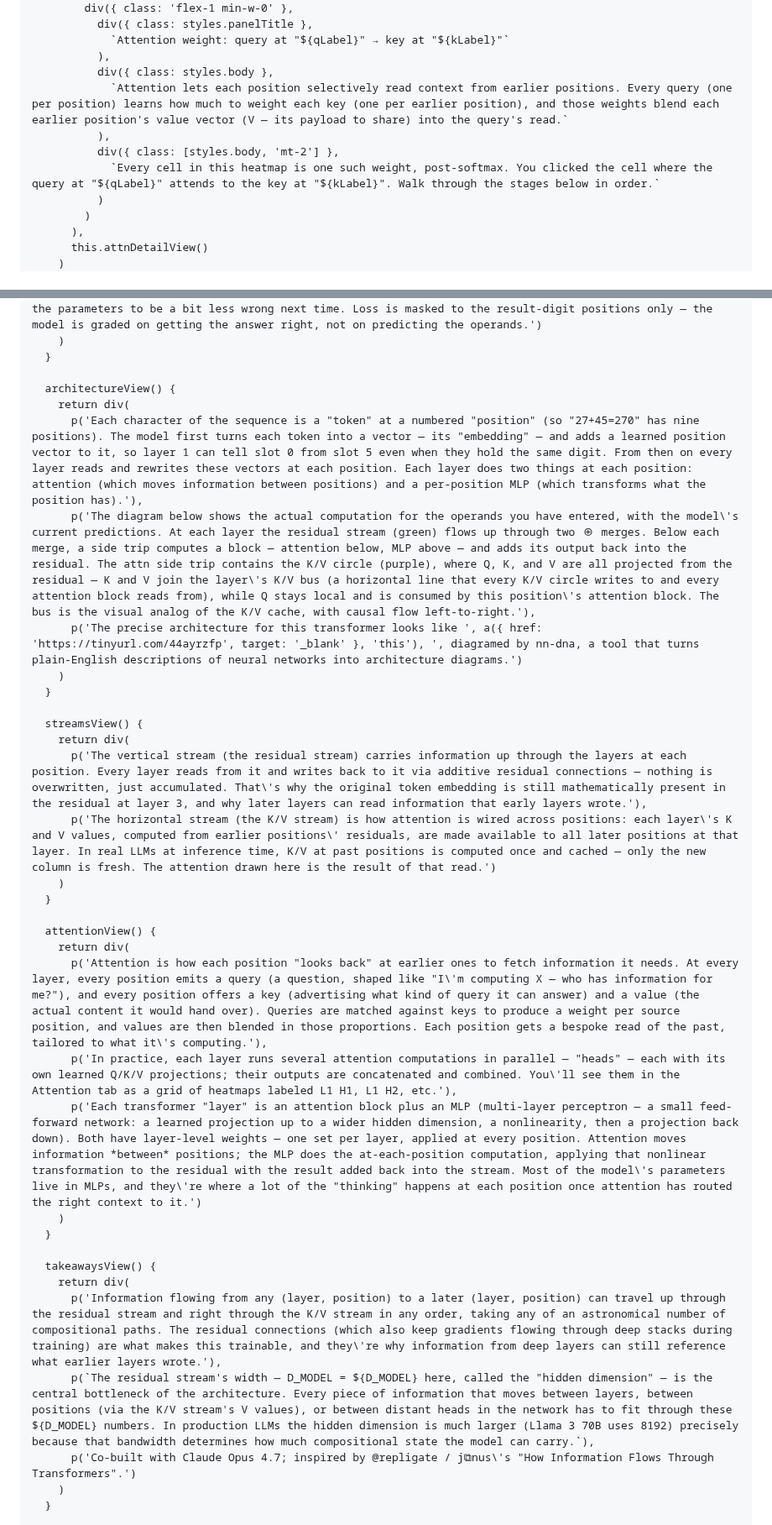
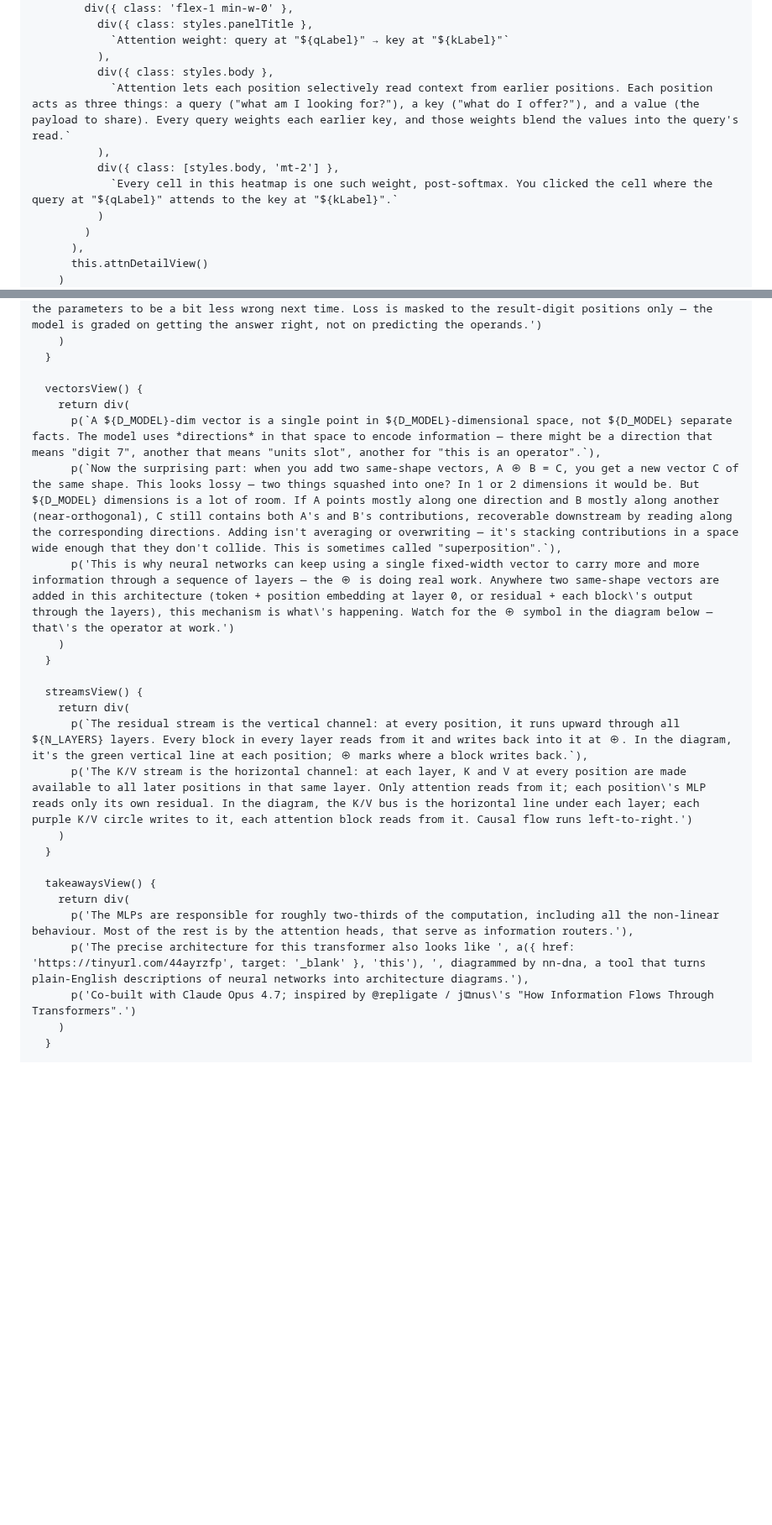
Before and after one commit to typebulb/tensorgrad, a Markdown page: typebulbs/transformer.bulb.md, 2 parts joined by grey strips. Shown at 84% size. Drawn GitHub-style; blank space fills up the shorter version.

```diff
--- a/typebulbs/transformer.bulb.md
+++ b/typebulbs/transformer.bulb.md
@@ -1096,10 +1096,10 @@ class AttentionPanel extends Component {
             `Attention weight: query at "${qLabel}" → key at "${kLabel}"`
           ),
           div({ class: styles.body },
-            `Attention lets each position selectively read context from earlier positions. Every query (one per position) learns how much to weight each key (one per earlier position), and those weights blend each earlier position's value vector (V — its payload to share) into the query's read.`
+            `Attention lets each position selectively read context from earlier positions. Each position acts as three things: a query ("what am I looking for?"), a key ("what do I offer?"), and a value (the payload to share). Every query weights each earlier key, and those weights blend the values into the query's read.`
           ),
           div({ class: [styles.body, 'mt-2'] },
-            `Every cell in this heatmap is one such weight, post-softmax. You clicked the cell where the query at "${qLabel}" attends to the key at "${kLabel}". Walk through the stages below in order.`
+            `Every cell in this heatmap is one such weight, post-softmax. You clicked the cell where the query at "${qLabel}" attends to the key at "${kLabel}".`
           )
         )
       ),
@@ -2115,33 +2108,25 @@ class ExplainerPanel extends Component {
     )
   }
 
-  architectureView() {
+  vectorsView() {
     return div(
-      p('Each character of the sequence is a "token" at a numbered "position" (so "27+45=270" has nine positions). The model first turns each token into a vector — its "embedding" — and adds a learned position vector to it, so layer 1 can tell slot 0 from slot 5 even when they hold the same digit. From then on every layer reads and rewrites these vectors at each position. Each layer does two things at each position: attention (which moves information between positions) and a per-position MLP (which transforms what the position has).'),
-      p('The diagram below shows the actual computation for the operands you have entered, with the model\'s current predictions. At each layer the residual stream (green) flows up through two ⊕ merges. Below each merge, a side trip computes a block — attention below, MLP above — and adds its output back into the residual. The attn side trip contains the K/V circle (purple), where Q, K, and V are all projected from the residual — K and V join the layer\'s K/V bus (a horizontal line that every K/V circle writes to and every attention block reads from), while Q stays local and is consumed by this position\'s attention block. The bus is the visual analog of the K/V cache, with causal flow left-to-right.'),
-      p('The precise architecture for this transformer looks like ', a({ href: 'https://tinyurl.com/44ayrzfp', target: '_blank' }, 'this'), ', diagramed by nn-dna, a tool that turns plain-English descriptions of neural networks into architecture diagrams.')
+      p(`A ${D_MODEL}-dim vector is a single point in ${D_MODEL}-dimensional space, not ${D_MODEL} separate facts. The model uses *directions* in that space to encode information — there might be a direction that means "digit 7", another that means "units slot", another for "this is an operator".`),
+      p(`Now the surprising part: when you add two same-shape vectors, A ⊕ B = C, you get a new vector C of the same shape. This looks lossy — two things squashed into one? In 1 or 2 dimensions it would be. But ${D_MODEL} dimensions is a lot of room. If A points mostly along one direction and B mostly along another (near-orthogonal), C still contains both A's and B's contributions, recoverable downstream by reading along the corresponding directions. Adding isn't averaging or overwriting — it's stacking contributions in a space wide enough that they don't collide. This is sometimes called "superposition".`),
+      p('This is why neural networks can keep using a single fixed-width vector to carry more and more information through a sequence of layers — the ⊕ is doing real work. Anywhere two same-shape vectors are added in this architecture (token + position embedding at layer 0, or residual + each block\'s output through the layers), this mechanism is what\'s happening. Watch for the ⊕ symbol in the diagram below — that\'s the operator at work.')
     )
   }
 
   streamsView() {
     return div(
-      p('The vertical stream (the residual stream) carries information up through the layers at each position. Every layer reads from it and writes back to it via additive residual connections — nothing is overwritten, just accumulated. That\'s why the original token embedding is still mathematically present in the residual at layer 3, and why later layers can read information that early layers wrote.'),
-      p('The horizontal stream (the K/V stream) is how attention is wired across positions: each layer\'s K and V values, computed from earlier positions\' residuals, are made available to all later positions at that layer. In real LLMs at inference time, K/V at past positions is computed once and cached — only the new column is fresh. The attention drawn here is the result of that read.')
-    )
-  }
-
-  attentionView() {
-    return div(
-      p('Attention is how each position "looks back" at earlier ones to fetch information it needs. At every layer, every position emits a query (a question, shaped like "I\'m computing X — who has information for me?"), and every position offers a key (advertising what kind of query it can answer) and a value (the actual content it would hand over). Queries are matched against keys to produce a weight per source position, and values are then blended in those proportions. Each position gets a bespoke read of the past, tailored to what it\'s computing.'),
-      p('In practice, each layer runs several attention computations in parallel — "heads" — each with its own learned Q/K/V projections; their outputs are concatenated and combined. You\'ll see them in the Attention tab as a grid of heatmaps labeled L1 H1, L1 H2, etc.'),
-      p('Each transformer "layer" is an attention block plus an MLP (multi-layer perceptron — a small feed-forward network: a learned projection up to a wider hidden dimension, a nonlinearity, then a projection back down). Both have layer-level weights — one set per layer, applied at every position. Attention moves information *between* positions; the MLP does the at-each-position computation, applying that nonlinear transformation to the residual with the result added back into the stream. Most of the model\'s parameters live in MLPs, and they\'re where a lot of the "thinking" happens at each position once attention has routed the right context to it.')
+      p(`The residual stream is the vertical channel: at every position, it runs upward through all ${N_LAYERS} layers. Every block in every layer reads from it and writes back into it at ⊕. In the diagram, it's the green vertical line at each position; ⊕ marks where a block writes back.`),
+      p('The K/V stream is the horizontal channel: at each layer, K and V at every position are made available to all later positions in that same layer. Only attention reads from it; each position\'s MLP reads only its own residual. In the diagram, the K/V bus is the horizontal line under each layer; each purple K/V circle writes to it, each attention block reads from it. Causal flow runs left-to-right.')
     )
   }
 
   takeawaysView() {
     return div(
-      p('Information flowing from any (layer, position) to a later (layer, position) can travel up through the residual stream and right through the K/V stream in any order, taking any of an astronomical number of compositional paths. The residual connections (which also keep gradients flowing through deep stacks during training) are what makes this trainable, and they\'re why information from deep layers can still reference what earlier layers wrote.'),
-      p(`The residual stream's width — D_MODEL = ${D_MODEL} here, called the "hidden dimension" — is the central bottleneck of the architecture. Every piece of information that moves between layers, between positions (via the K/V stream's V values), or between distant heads in the network has to fit through these ${D_MODEL} numbers. In production LLMs the hidden dimension is much larger (Llama 3 70B uses 8192) precisely because that bandwidth determines how much compositional state the model can carry.`),
+      p('The MLPs are responsible for roughly two-thirds of the computation, including all the non-linear behaviour. Most of the rest is by the attention heads, that serve as information routers.'),
+      p('The precise architecture for this transformer also looks like ', a({ href: 'https://tinyurl.com/44ayrzfp', target: '_blank' }, 'this'), ', diagrammed by nn-dna, a tool that turns plain-English descriptions of neural networks into architecture diagrams.'),
       p('Co-built with Claude Opus 4.7; inspired by @repligate / j⧉nus\'s "How Information Flows Through Transformers".')
     )
   }
```
Also changed, not shown: other parts of typebulbs/transformer.bulb.md (+30 -37 lines).
